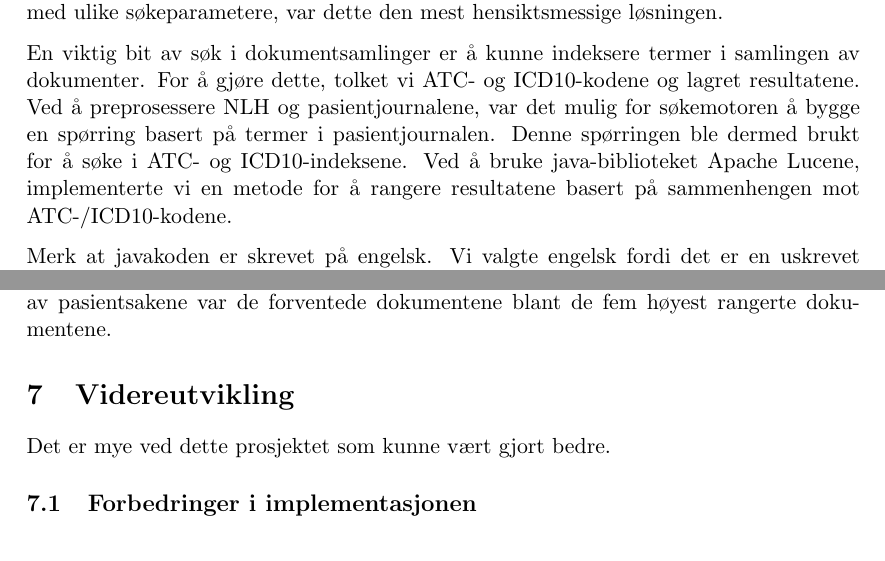
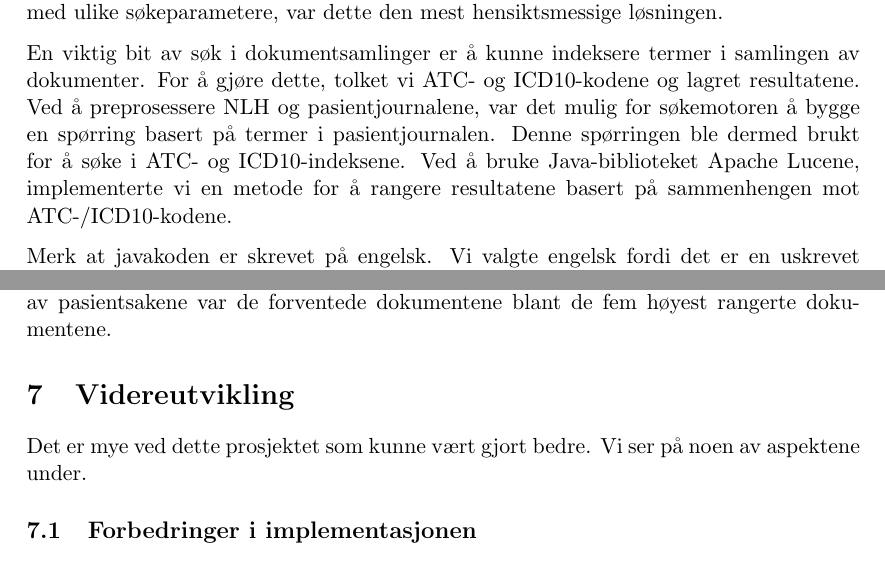
Before and after one commit to gisvold/WebIntelligence, a LaTeX document (docs/project_report/Report.tex, which reads docs/project_report/section/Videreutvikling.tex, docs/project_report/section/architecture.tex): two parts of pages 3 and 11 of 13, joined at a grey line, cut so that both start at the same text. Compiled offline with pdfLaTeX.

Commit message:
Fix some text errors and appended more textytext.

```diff
--- a/docs/project_report/section/Videreutvikling.tex
+++ b/docs/project_report/section/Videreutvikling.tex
@@ -1,7 +1,7 @@
 \section{Videreutvikling}
 \label{improvements}
 
-Det er mye ved dette prosjektet som kunne vært gjort bedre.
+Det er mye ved dette prosjektet som kunne vært gjort bedre. Vi ser på noen av aspektene under.
 
 \subsection{Forbedringer i implementasjonen}
 TF og TF-IDF er ikke egnet for å håndtere ulike dokumentformat som HTML, XML og .owl. Dette førte til at vi måtte gjøre en god del implementasjon for å gjøre preprosessering for å få dokumentene på en felles standard. I etterkant har vi lært at det eksisterer måter å gjøre dette på en mer egnet måte. Ved hjelp av 'Semantic-Sensitive Web Information Retrieval Model' kan man enklere hente ned dokumenter av ulikt format. %TODO: Legg til referanse
--- a/docs/project_report/section/architecture.tex
+++ b/docs/project_report/section/architecture.tex
@@ -5,7 +5,7 @@ Etter undersøkelse bestemte vi oss for å bygge systemet vårt ved hjelp av en
 
 %TODO: Bilde av arkitekturen
 
-En viktig bit av søk i dokumentsamlinger er å kunne indeksere termer i samlingen av dokumenter. For å gjøre dette, tolket vi ATC- og ICD10-kodene og lagret resultatene. Ved å preprosessere NLH og pasientjournalene, var det mulig for søkemotoren å bygge en spørring basert på termer i pasientjournalen. Denne spørringen ble dermed brukt for å søke i ATC- og ICD10-indeksene. Ved å bruke java-biblioteket Apache Lucene, implementerte vi en metode for å rangere resultatene basert på sammenhengen mot ATC-/ICD10-kodene.
+En viktig bit av søk i dokumentsamlinger er å kunne indeksere termer i samlingen av dokumenter. For å gjøre dette, tolket vi ATC- og ICD10-kodene og lagret resultatene. Ved å preprosessere NLH og pasientjournalene, var det mulig for søkemotoren å bygge en spørring basert på termer i pasientjournalen. Denne spørringen ble dermed brukt for å søke i ATC- og ICD10-indeksene. Ved å bruke Java-biblioteket Apache Lucene, implementerte vi en metode for å rangere resultatene basert på sammenhengen mot ATC-/ICD10-kodene.
 
 Merk at javakoden er skrevet på engelsk. Vi valgte engelsk fordi det er en uskrevet standard at man programmerer på engelsk. Det gjorde det også vesentlig enklere å kunne spørre om hjelp via nett.
 
```
